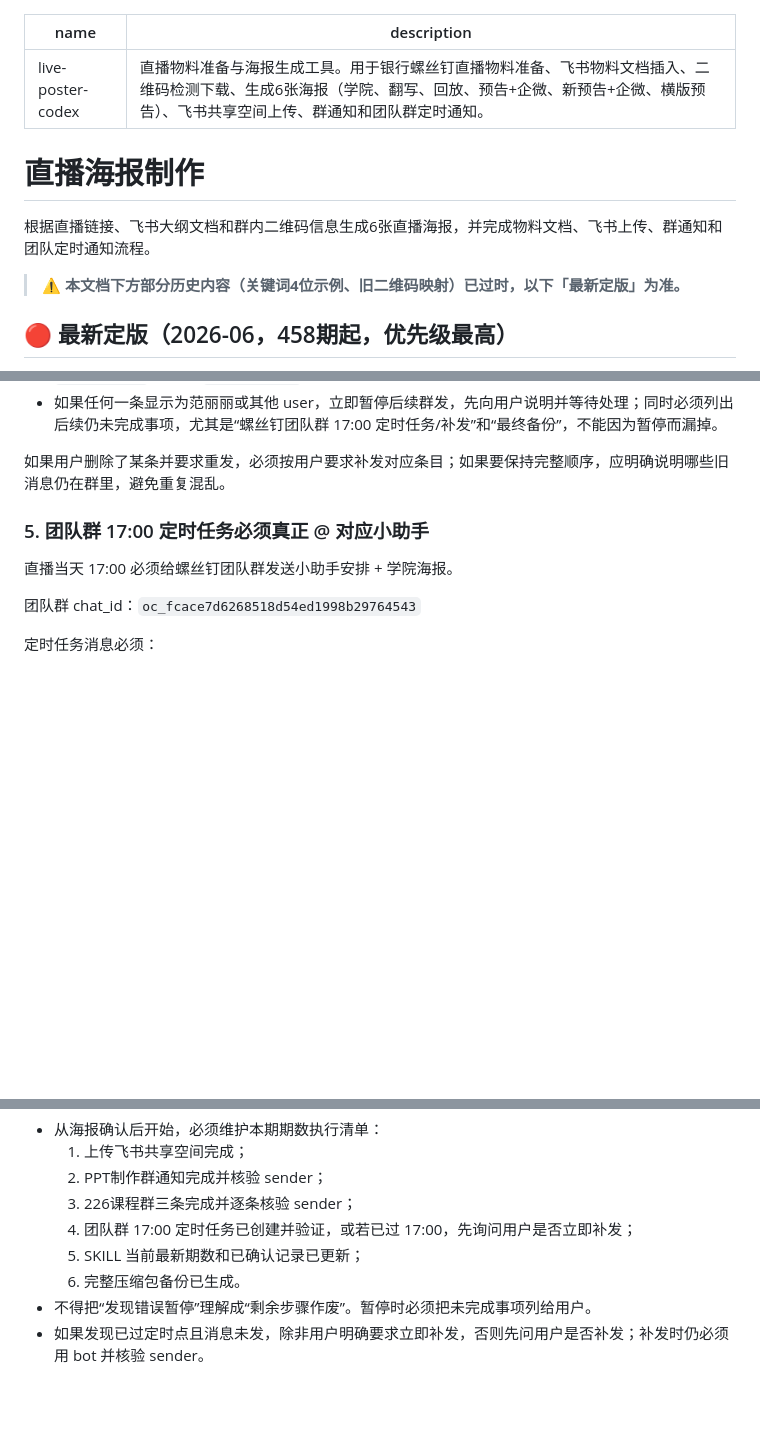
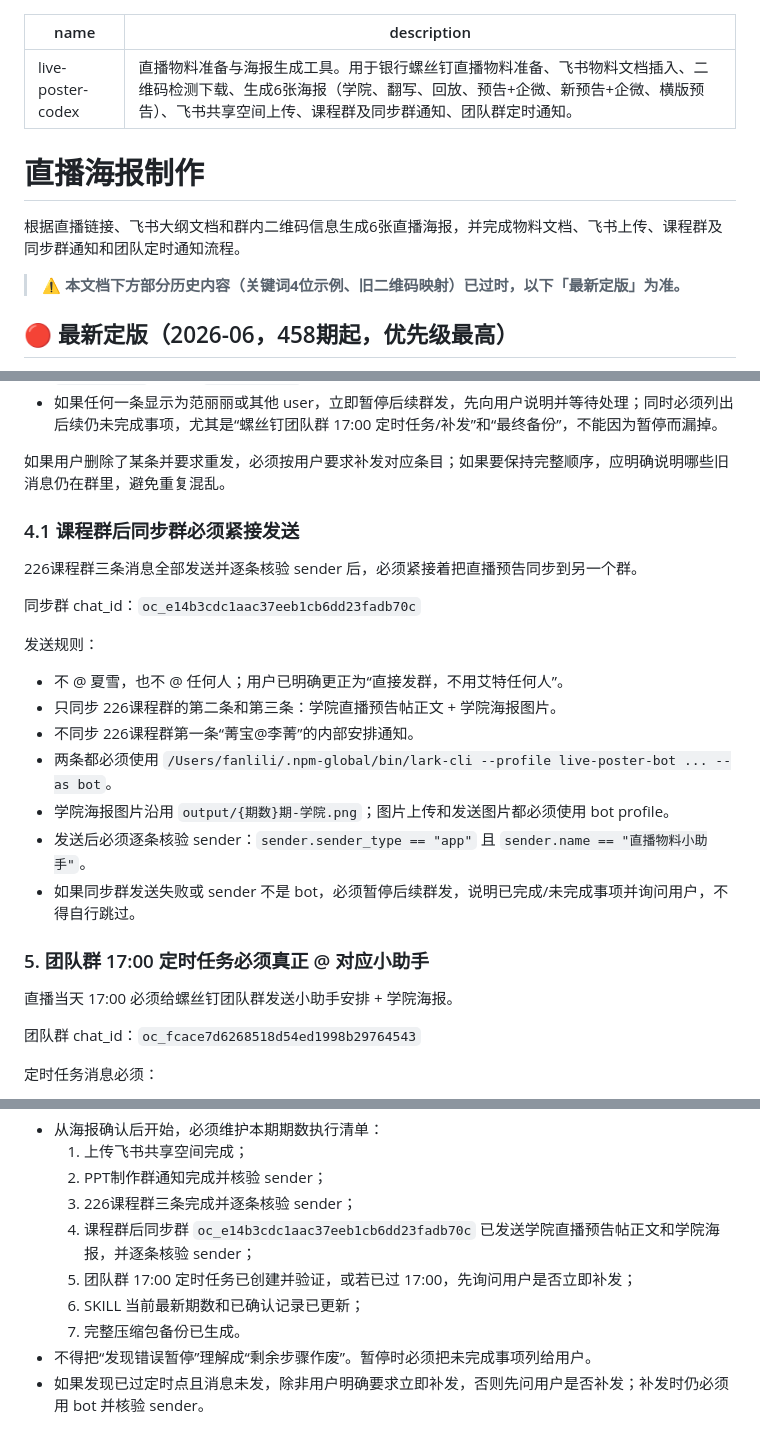
Before and after one commit to dt10n/tool--poster-live, a Markdown page: SKILL.md, 3 parts joined by grey strips. GitHub-like rendering; blank space fills up the shorter version.

```diff
--- a/SKILL.md
+++ b/SKILL.md
@@ -1,11 +1,11 @@
 ---
 name: live-poster-codex
-description: 直播物料准备与海报生成工具。用于银行螺丝钉直播物料准备、飞书物料文档插入、二维码检测下载、生成6张海报（学院、翻写、回放、预告+企微、新预告+企微、横版预告）、飞书共享空间上传、群通知和团队群定时通知。
+description: 直播物料准备与海报生成工具。用于银行螺丝钉直播物料准备、飞书物料文档插入、二维码检测下载、生成6张海报（学院、翻写、回放、预告+企微、新预告+企微、横版预告）、飞书共享空间上传、课程群及同步群通知、团队群定时通知。
 ---
 
 # 直播海报制作
 
-根据直播链接、飞书大纲文档和群内二维码信息生成6张直播海报，并完成物料文档、飞书上传、群通知和团队定时通知流程。
+根据直播链接、飞书大纲文档和群内二维码信息生成6张直播海报，并完成物料文档、飞书上传、课程群及同步群通知和团队定时通知流程。
 
 > ⚠️ **本文档下方部分历史内容（关键词4位示例、旧二维码映射）已过时，以下「最新定版」为准。**
 
@@ -166,6 +167,21 @@ description: 直播物料准备与海报生成工具。用于银行螺丝钉直
 - 如果任何一条显示为范丽丽或其他 user，立即暂停后续群发，先向用户说明并等待处理；同时必须列出后续仍未完成事项，尤其是“螺丝钉团队群 17:00 定时任务/补发”和“最终备份”，不能因为暂停而漏掉。
 
 如果用户删除了某条并要求重发，必须按用户要求补发对应条目；如果要保持完整顺序，应明确说明哪些旧消息仍在群里，避免重复混乱。
+
+### 4.1 课程群后同步群必须紧接发送
+
+226课程群三条消息全部发送并逐条核验 sender 后，必须紧接着把直播预告同步到另一个群。
+
+同步群 chat_id：`oc_e14b3cdc1aac37eeb1cb6dd23fadb70c`
+
+发送规则：
+- 不 @ 夏雪，也不 @ 任何人；用户已明确更正为“直接发群，不用艾特任何人”。
+- 只同步 226课程群的第二条和第三条：学院直播预告帖正文 + 学院海报图片。
+- 不同步 226课程群第一条“菁宝@李菁”的内部安排通知。
+- 两条都必须使用 `/Users/fanlili/.npm-global/bin/lark-cli --profile live-poster-bot ... --as bot`。
+- 学院海报图片沿用 `output/{期数}期-学院.png`；图片上传和发送图片都必须使用 bot profile。
+- 发送后必须逐条核验 sender：`sender.sender_type == "app"` 且 `sender.name == "直播物料小助手"`。
+- 如果同步群发送失败或 sender 不是 bot，必须暂停后续群发，说明已完成/未完成事项并询问用户，不得自行跳过。
 
 ### 5. 团队群 17:00 定时任务必须真正 @ 对应小助手
 
@@ -394,9 +410,10 @@ PY
   1. 上传飞书共享空间完成；
   2. PPT制作群通知完成并核验 sender；
   3. 226课程群三条完成并逐条核验 sender；
-  4. 团队群 17:00 定时任务已创建并验证，或若已过 17:00，先询问用户是否立即补发；
-  5. SKILL 当前最新期数和已确认记录已更新；
-  6. 完整压缩包备份已生成。
+  4. 课程群后同步群 `oc_e14b3cdc1aac37eeb1cb6dd23fadb70c` 已发送学院直播预告帖正文和学院海报，并逐条核验 sender；
+  5. 团队群 17:00 定时任务已创建并验证，或若已过 17:00，先询问用户是否立即补发；
+  6. SKILL 当前最新期数和已确认记录已更新；
+  7. 完整压缩包备份已生成。
 - 不得把“发现错误暂停”理解成“剩余步骤作废”。暂停时必须把未完成事项列给用户。
 - 如果发现已过定时点且消息未发，除非用户明确要求立即补发，否则先问用户是否补发；补发时仍必须用 bot 并核验 sender。
 
```
Also changed, not shown: other parts of SKILL.md (+2 -1 lines), COLLEAGUE_GUIDE.md (+4 -2 lines), memory/feedback_live_poster_workflow.md (+9 -0 lines).
